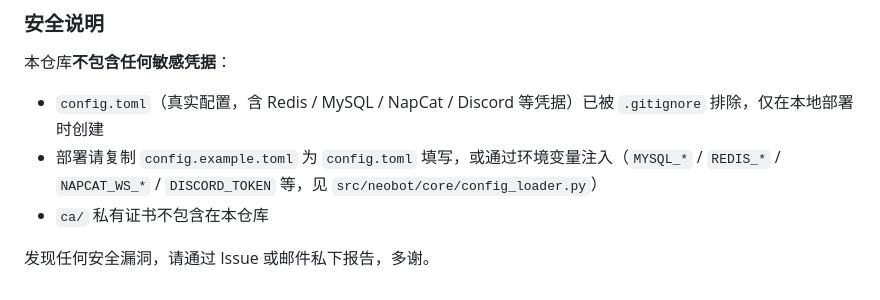
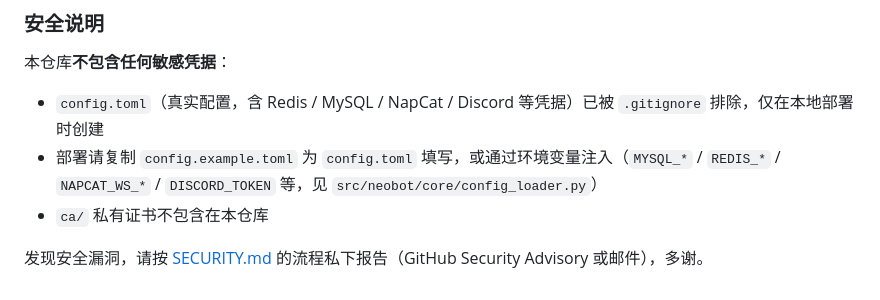
Before and after one commit to Fairy-Oracle-Sanctuary/NeoBot, a Markdown page: README.md, the part around the change. Rendered like a GitHub page.

Commit message:
docs(security): add SECURITY.md with private vulnerability reporting process
- 报告渠道: GitHub Security Advisory 私有报告 / 邮件, 禁止公开披露
- 响应承诺: 48h 确认, 严重漏洞优先修复
- 运行者安全建议: 凭据不入库, 环境变量注入, 定期更新镜像

```diff
--- a/README.md
+++ b/README.md
@@ -166,4 +166,4 @@ docker compose logs -f
 - 部署请复制 `config.example.toml` 为 `config.toml` 填写，或通过环境变量注入（`MYSQL_*` / `REDIS_*` / `NAPCAT_WS_*` / `DISCORD_TOKEN` 等，见 `src/neobot/core/config_loader.py`）
 - `ca/` 私有证书不包含在本仓库
 
-发现任何安全漏洞，请通过 Issue 或邮件私下报告，多谢。
+发现安全漏洞，请按 [SECURITY.md](SECURITY.md) 的流程私下报告（GitHub Security Advisory 或邮件），多谢。
```
Also changed, not shown: SECURITY.md (added, +50 -0 lines).
